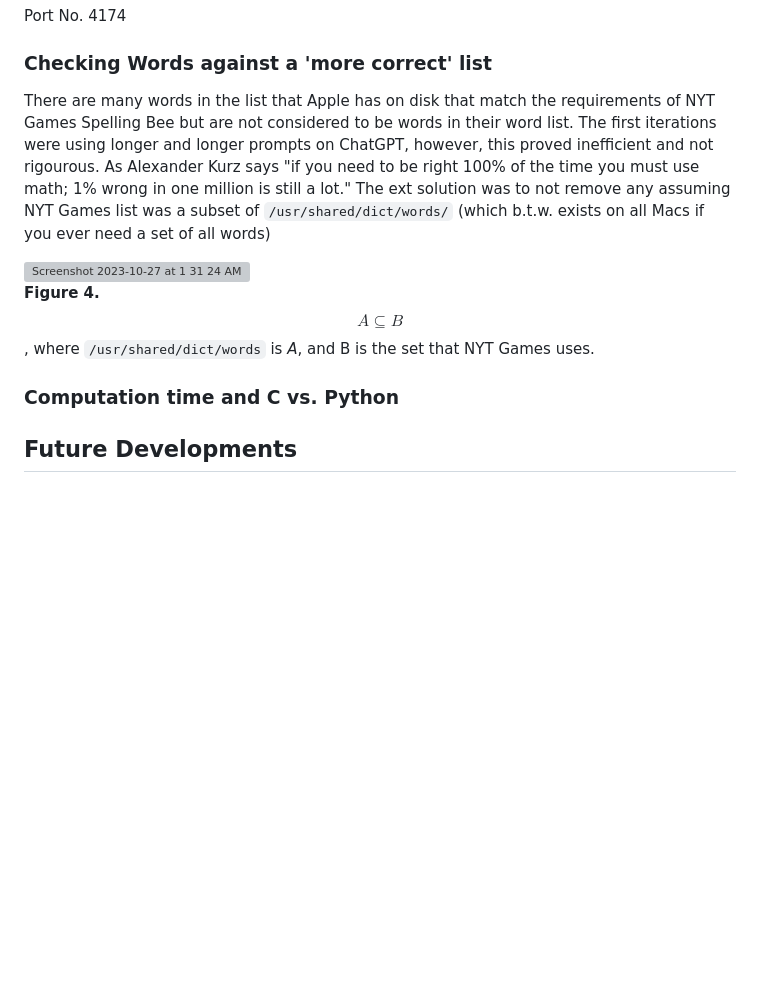
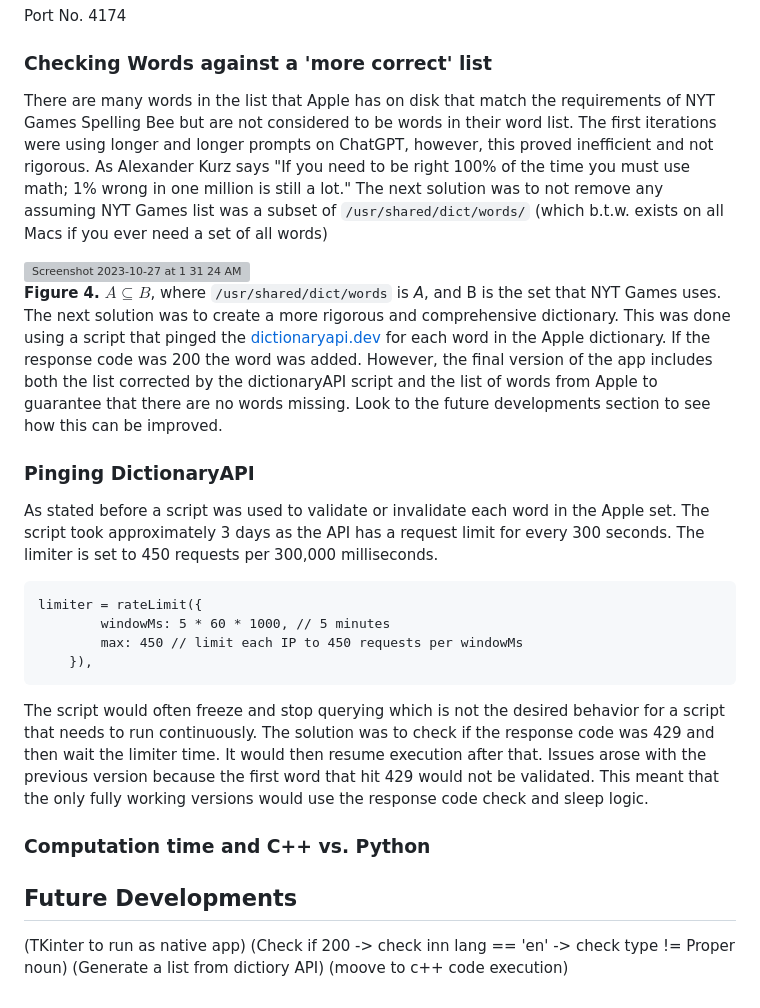
Before and after one commit to daus-s/spelling-bee, a Markdown page: README.md, the part around the change. Rendered like a GitHub page; blank space fills up the shorter version; grey boxes are pictures that could not be loaded.

````diff
--- a/README.md
+++ b/README.md
@@ -75,11 +75,26 @@ Port No.
 4174
 
 ### Checking Words against a 'more correct' list
-There are many words in the list that Apple has on disk that match the requirements of NYT Games Spelling Bee but are not considered to be words in their word list. The first iterations were using longer and longer prompts on ChatGPT, however, this proved inefficient and not rigourous. As Alexander Kurz says "if you need to be right 100% of the time you must use math; 1% wrong in one million is still a lot." The ext solution was to not remove any assuming NYT Games list was a subset of `/usr/shared/dict/words/` (which b.t.w. exists on all Macs if you ever need a set of all words)
+There are many words in the list that Apple has on disk that match the requirements of NYT Games Spelling Bee but are not considered to be words in their word list. The first iterations were using longer and longer prompts on ChatGPT, however, this proved inefficient and not rigorous. As Alexander Kurz says "If you need to be right 100% of the time you must use math; 1% wrong in one million is still a lot." The next solution was to not remove any assuming NYT Games list was a subset of `/usr/shared/dict/words/` (which b.t.w. exists on all Macs if you ever need a set of all words)
 
 <img width="487" alt="Screenshot 2023-10-27 at 1 31 24 AM" src="https://github.com/daus-s/spelling-bee/assets/48344654/6040eaf4-347f-4f3d-ad37-54df609df846">
 
-**Figure 4.** $$A \subseteq B$$, where `/usr/shared/dict/words` is *A*, and B is the set that NYT Games uses.
+**Figure 4.** $A \subseteq B$, where `/usr/shared/dict/words` is *A*, and B is the set that NYT Games uses.
+The next solution was to create a more rigorous and comprehensive dictionary. This was done using a script that pinged the [dictionaryapi.dev](https://dictionaryapi.dev/) for each word in the Apple dictionary. If the response code was 200 the word was added. However, the final version of the app includes both the list corrected by the dictionaryAPI script and the list of words from Apple to guarantee that there are no words missing. Look to the future developments section to see how this can be improved.
+### Pinging DictionaryAPI
+As stated before a script was used to validate or invalidate each word in the Apple set. The script took approximately 3 days as the API has a request limit for every 300 seconds. The limiter is set to 450 requests per 300,000 milliseconds.
+```
+limiter = rateLimit({
+        windowMs: 5 * 60 * 1000, // 5 minutes
+        max: 450 // limit each IP to 450 requests per windowMs
+    }),
+```
+The script would often freeze and stop querying which is not the desired behavior for a script that needs to run continuously. The solution was to check if the response code was 429 and then wait the limiter time. It would then resume execution after that.
+Issues arose with the previous version because the first word that hit 429 would not be validated. This meant that the only fully working versions would use the response code check and sleep logic.
+### Computation time and C++ vs. Python
+## Future Developments
 
-### Computation time and C vs. Python
-## Future Developments
+(TKinter to run as native app)
+(Check if 200 -> check inn lang == 'en' -> check type != Proper noun)
+(Generate a list from dictiory API)
+(moove to c++ code execution)
````
